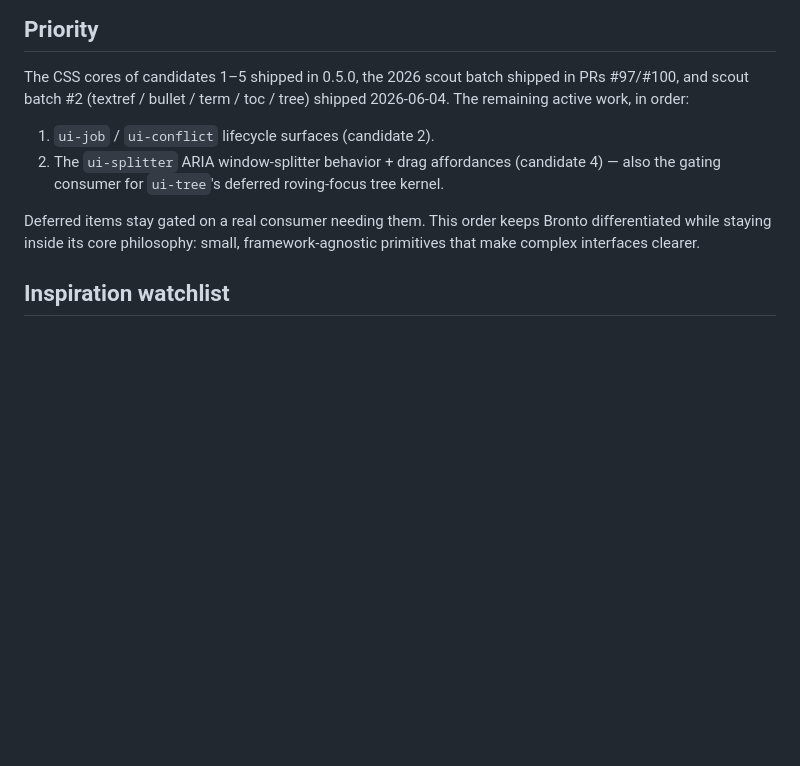
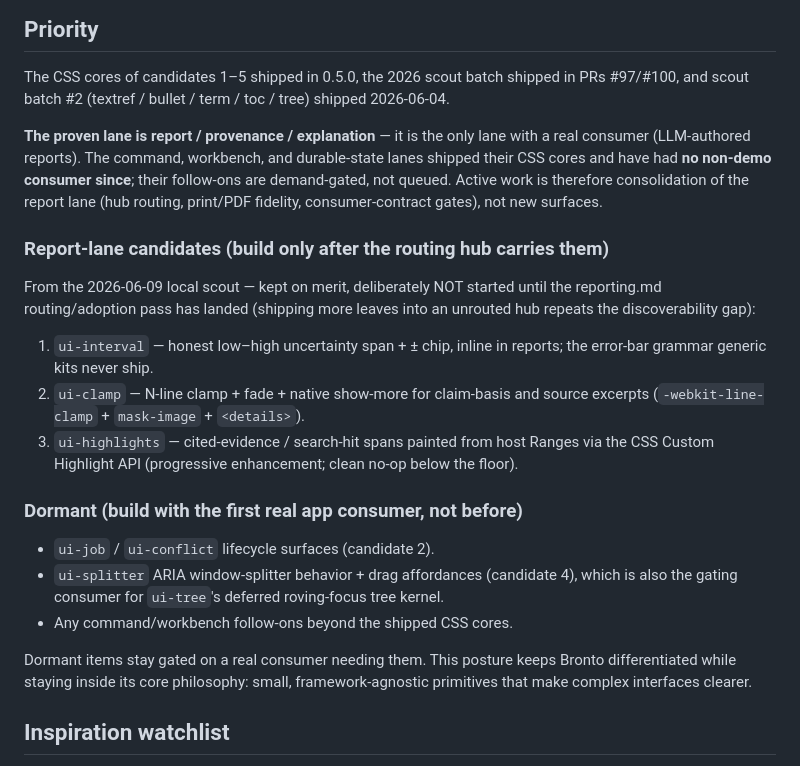
Before and after one commit to Ponchia/bronto-ui, a Markdown page: docs/frontier-primitives.md, the part around the change. Drawn GitHub-style; blank space fills up the shorter version.

```diff
--- a/docs/frontier-primitives.md
+++ b/docs/frontier-primitives.md
@@ -226,14 +226,38 @@ precision signal the product does not have).
 
 The CSS cores of candidates 1–5 shipped in 0.5.0, the 2026 scout batch shipped
 in PRs #97/#100, and scout batch #2 (textref / bullet / term / toc / tree)
-shipped 2026-06-04. The remaining active work, in order:
+shipped 2026-06-04.
 
-1. `ui-job` / `ui-conflict` lifecycle surfaces (candidate 2).
-2. The `ui-splitter` ARIA window-splitter behavior + drag affordances
-   (candidate 4) — also the gating consumer for `ui-tree`'s deferred roving-focus
-   tree kernel.
+**The proven lane is report / provenance / explanation** — it is the only lane
+with a real consumer (LLM-authored reports). The command, workbench, and
+durable-state lanes shipped their CSS cores and have had **no non-demo
+consumer since**; their follow-ons are demand-gated, not queued. Active work
+is therefore consolidation of the report lane (hub routing, print/PDF
+fidelity, consumer-contract gates), not new surfaces.
 
-Deferred items stay gated on a real consumer needing them. This order keeps
+### Report-lane candidates (build only after the routing hub carries them)
+
+From the 2026-06-09 local scout — kept on merit, deliberately NOT started
+until the reporting.md routing/adoption pass has landed (shipping more leaves
+into an unrouted hub repeats the discoverability gap):
+
+1. `ui-interval` — honest low–high uncertainty span + ± chip, inline in
+   reports; the error-bar grammar generic kits never ship.
+2. `ui-clamp` — N-line clamp + fade + native show-more for claim-basis and
+   source excerpts (`-webkit-line-clamp` + `mask-image` + `<details>`).
+3. `ui-highlights` — cited-evidence / search-hit spans painted from host
+   Ranges via the CSS Custom Highlight API (progressive enhancement; clean
+   no-op below the floor).
+
+### Dormant (build with the first real app consumer, not before)
+
+- `ui-job` / `ui-conflict` lifecycle surfaces (candidate 2).
+- `ui-splitter` ARIA window-splitter behavior + drag affordances
+  (candidate 4), which is also the gating consumer for `ui-tree`'s deferred
+  roving-focus tree kernel.
+- Any command/workbench follow-ons beyond the shipped CSS cores.
+
+Dormant items stay gated on a real consumer needing them. This posture keeps
 Bronto differentiated while staying inside its core philosophy: small,
 framework-agnostic primitives that make complex interfaces clearer.
 
```
Also changed, not shown: ROADMAP.md (+24 -8 lines).
